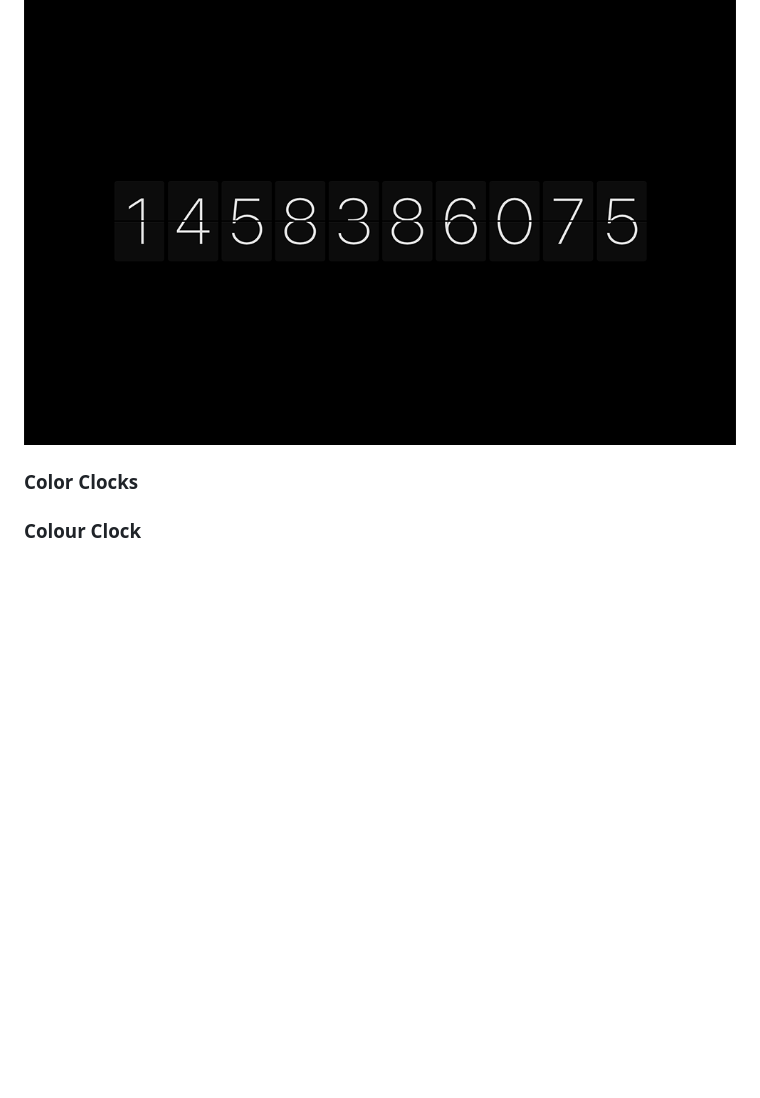
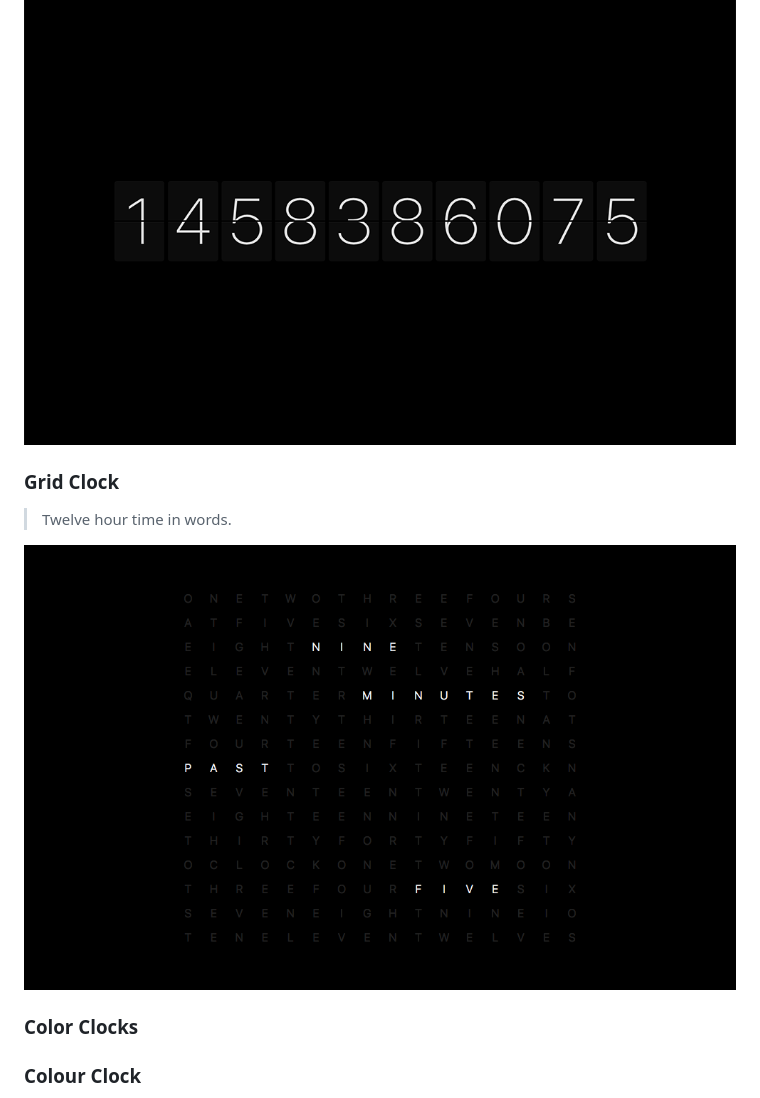
Before and after one commit to agarrharr/awesome-macos-screensavers, a Markdown page: README.md, the part around the change. Rendered like a GitHub page; pictures changed too: screenshots/gridClock.png (added); blank space fills up the shorter version.

Commit message:
Add chrstphrknwtn/grid-clock

```diff
--- a/README.md
+++ b/README.md
@@ -62,6 +62,12 @@ Inspired by the [awesome](https://github.com/sindresorhus/awesome) list thing.
 > Epoch (unix time) flip clock screensaver.
 
 [![](screenshots/epochFlipClock.png)](https://github.com/chrstphrknwtn/epoch-flip-clock/)
+
+### Grid Clock
+
+> Twelve hour time in words.
+
+[![](screenshots/gridClock.png)](https://github.com/chrstphrknwtn/grid-clock/)
 
 ### Color Clocks
 
```
